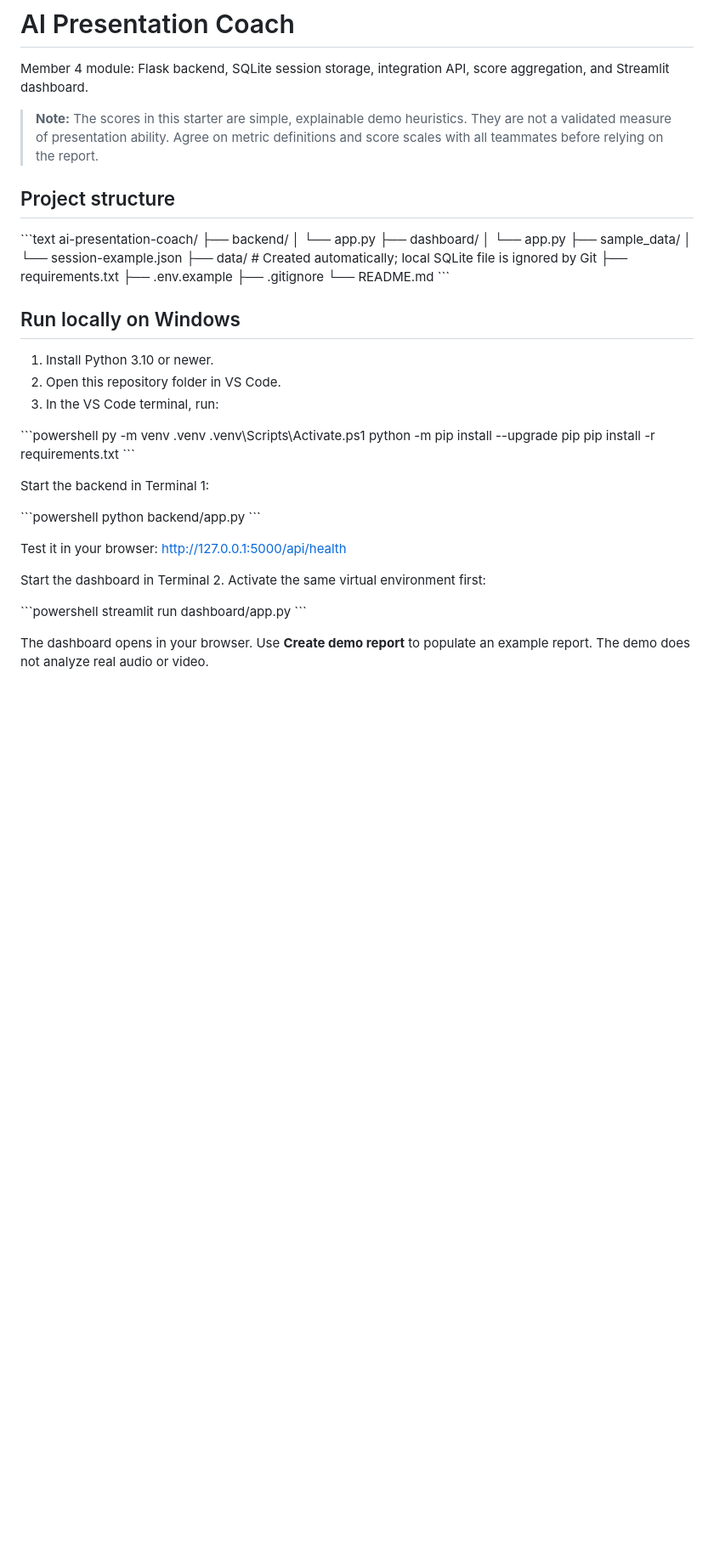
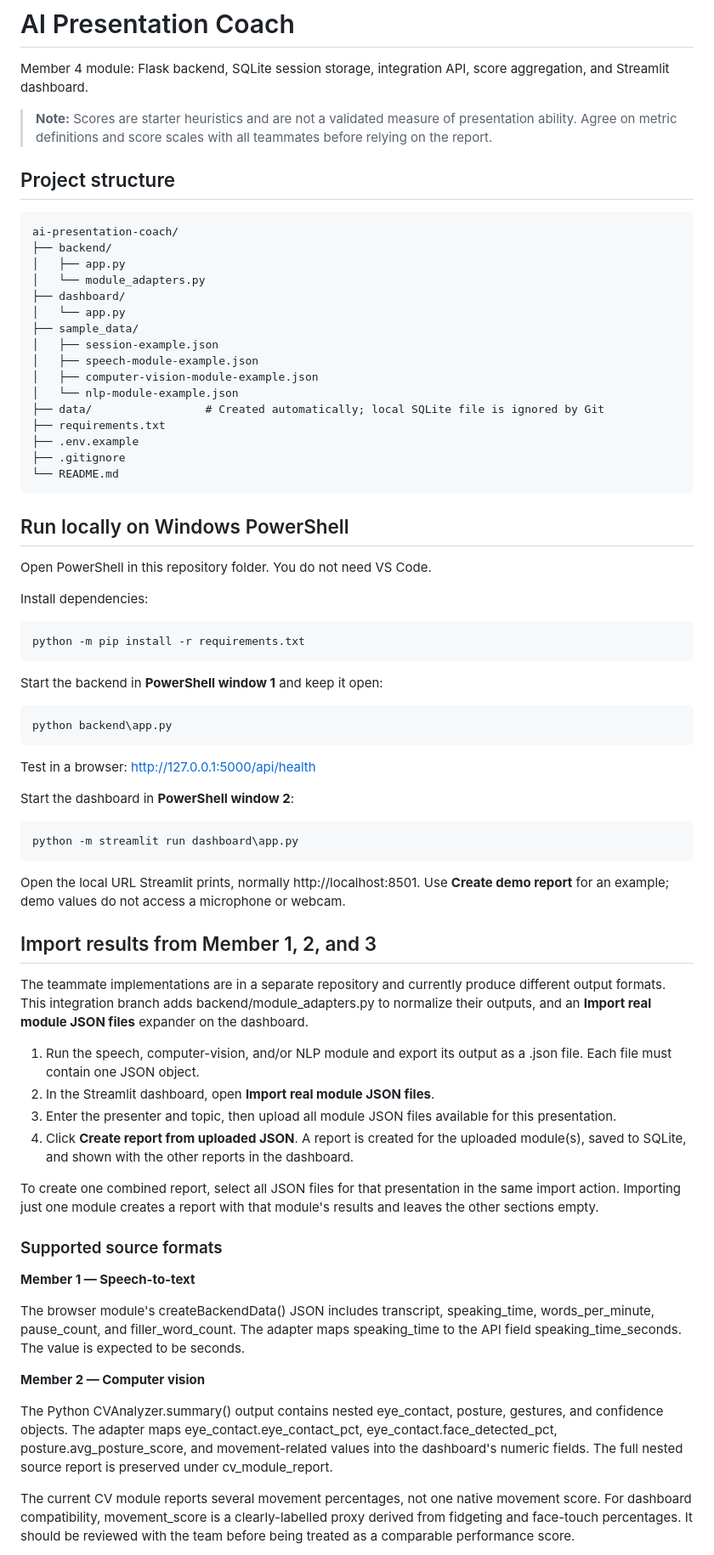
Before and after one commit to Kjessika67/ai-presentation-coach, a Markdown page: README.md, the part around one of its changes. Shown at 85% size. GitHub-like rendering; blank space fills up the shorter version.

```diff
--- a/README.md
+++ b/README.md
@@ -2,50 +2,75 @@
 
 Member 4 module: Flask backend, SQLite session storage, integration API, score aggregation, and Streamlit dashboard.
 
-> **Note:** The scores in this starter are simple, explainable demo heuristics. They are not a validated measure of presentation ability. Agree on metric definitions and score scales with all teammates before relying on the report.
+> **Note:** Scores are starter heuristics and are not a validated measure of presentation ability. Agree on metric definitions and score scales with all teammates before relying on the report.
 
 ## Project structure
 
-\`\`\`text
+~~~text
 ai-presentation-coach/
 ├── backend/
-│   └── app.py
+│   ├── app.py
+│   └── module_adapters.py
 ├── dashboard/
 │   └── app.py
 ├── sample_data/
-│   └── session-example.json
+│   ├── session-example.json
+│   ├── speech-module-example.json
+│   ├── computer-vision-module-example.json
+│   └── nlp-module-example.json
 ├── data/                 # Created automatically; local SQLite file is ignored by Git
 ├── requirements.txt
 ├── .env.example
 ├── .gitignore
 └── README.md
-\`\`\`
+~~~
 
-## Run locally on Windows
+## Run locally on Windows PowerShell
 
-1. Install Python 3.10 or newer.
-2. Open this repository folder in VS Code.
-3. In the VS Code terminal, run:
+Open PowerShell in this repository folder. You do not need VS Code.
 
-\`\`\`powershell
-py -m venv .venv
-.venv\Scripts\Activate.ps1
-python -m pip install --upgrade pip
-pip install -r requirements.txt
-\`\`\`
+Install dependencies:
 
-Start the backend in Terminal 1:
+~~~powershell
+python -m pip install -r requirements.txt
+~~~
 
-\`\`\`powershell
-python backend/app.py
-\`\`\`
+Start the backend in **PowerShell window 1** and keep it open:
 
-Test it in your browser: http://127.0.0.1:5000/api/health
+~~~powershell
+python backend\app.py
+~~~
 
-Start the dashboard in Terminal 2. Activate the same virtual environment first:
+Test in a browser: http://127.0.0.1:5000/api/health
 
-\`\`\`powershell
-streamlit run dashboard/app.py
-\`\`\`
+Start the dashboard in **PowerShell window 2**:
 
-The dashboard opens in your browser. Use **Create demo report** to populate an example report. The demo does not analyze real audio or video.
+~~~powershell
+python -m streamlit run dashboard\app.py
+~~~
+
+Open the local URL Streamlit prints, normally http://localhost:8501. Use **Create demo report** for an example; demo values do not access a microphone or webcam.
+
+## Import results from Member 1, 2, and 3
+
+The teammate implementations are in a separate repository and currently produce different output formats. This integration branch adds backend/module_adapters.py to normalize their outputs, and an **Import real module JSON files** expander on the dashboard.
+
+1. Run the speech, computer-vision, and/or NLP module and export its output as a .json file. Each file must contain one JSON object.
+2. In the Streamlit dashboard, open **Import real module JSON files**.
+3. Enter the presenter and topic, then upload all module JSON files available for this presentation.
+4. Click **Create report from uploaded JSON**. A report is created for the uploaded module(s), saved to SQLite, and shown with the other reports in the dashboard.
+
+To create one combined report, select all JSON files for that presentation in the same import action. Importing just one module creates a report with that module's results and leaves the other sections empty.
+
+### Supported source formats
+
+**Member 1 — Speech-to-text**
+
+The browser module's createBackendData() JSON includes transcript, speaking_time, words_per_minute, pause_count, and filler_word_count. The adapter maps speaking_time to the API field speaking_time_seconds. The value is expected to be seconds.
+
+**Member 2 — Computer vision**
+
+The Python CVAnalyzer.summary() output contains nested eye_contact, posture, gestures, and confidence objects. The adapter maps eye_contact.eye_contact_pct, eye_contact.face_detected_pct, posture.avg_posture_score, and movement-related values into the dashboard's numeric fields. The full nested source report is preserved under cv_module_report.
+
+The current CV module reports several movement percentages, not one native movement score. For dashboard compatibility, movement_score is a clearly-labelled proxy derived from fidgeting and face-touch percentages. It should be reviewed with the team before being treated as a comparable performance score.
+
```
Also changed, not shown: other parts of README.md (+27 -56 lines).
